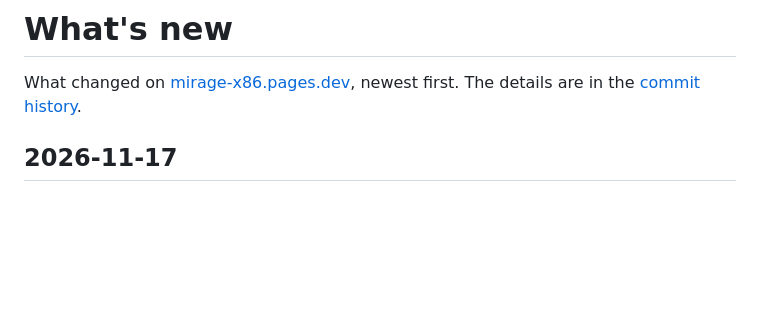
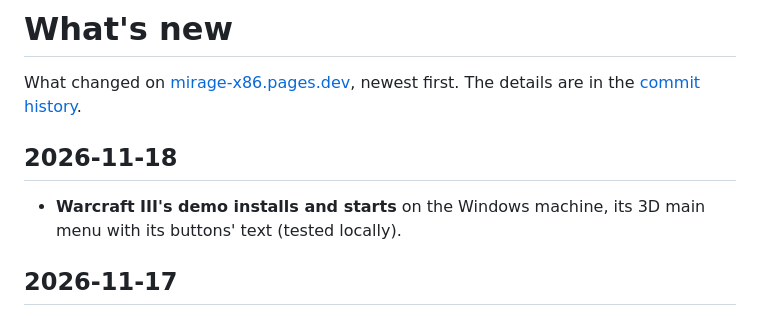
Before and after one commit to jfrelat-lab/mirage-x86, a Markdown page: CHANGELOG.md, the part around the change. Rendered like a GitHub page; blank space fills up the shorter version.

```diff
--- a/CHANGELOG.md
+++ b/CHANGELOG.md
@@ -2,6 +2,10 @@
 
 What changed on [mirage-x86.pages.dev](https://mirage-x86.pages.dev), newest first. The details are in
 the [commit history](https://github.com/jfrelat-lab/mirage-x86/commits/main).
+
+## 2026-11-18
+
+- **Warcraft III's demo installs and starts** on the Windows machine, its 3D main menu with its buttons' text (tested locally).
 
 ## 2026-11-17
 
```
Also changed, not shown: docs/COMPATIBILITY.md (+1 -0 lines), docs/ROADMAP.md (+1 -1 lines), docs/compat/win32-war3demo-menu.png (added), 4 other files.
